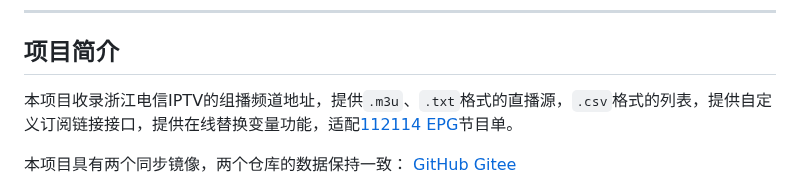
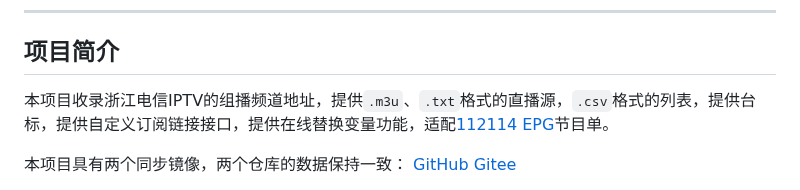
Before and after one commit to FHZDCJ/Zhejiang_Telecom_IPTV, a Markdown page: README.md, the part around the change. GitHub-like rendering.

Commit message:
更新README.md

```diff
--- a/README.md
+++ b/README.md
@@ -36,7 +36,7 @@
 
 ## 项目简介
 
-本项目收录浙江电信IPTV的组播频道地址，提供`.m3u`、`.txt`格式的直播源，`.csv`格式的列表，提供自定义订阅链接接口，提供在线替换变量功能，适配[112114 EPG](https://epg.112114.xyz)节目单。
+本项目收录浙江电信IPTV的组播频道地址，提供`.m3u`、`.txt`格式的直播源，`.csv`格式的列表，提供台标，提供自定义订阅链接接口，提供在线替换变量功能，适配[112114 EPG](https://epg.112114.xyz)节目单。
 
 本项目具有两个同步镜像，两个仓库的数据保持一致：
 [GitHub](https://github.com/FHZDCJ/Zhejiang_Telecom_IPTV)  [Gitee](https://gitee.com/FHZDCJ/Zhejiang_Telecom_IPTV)
```
